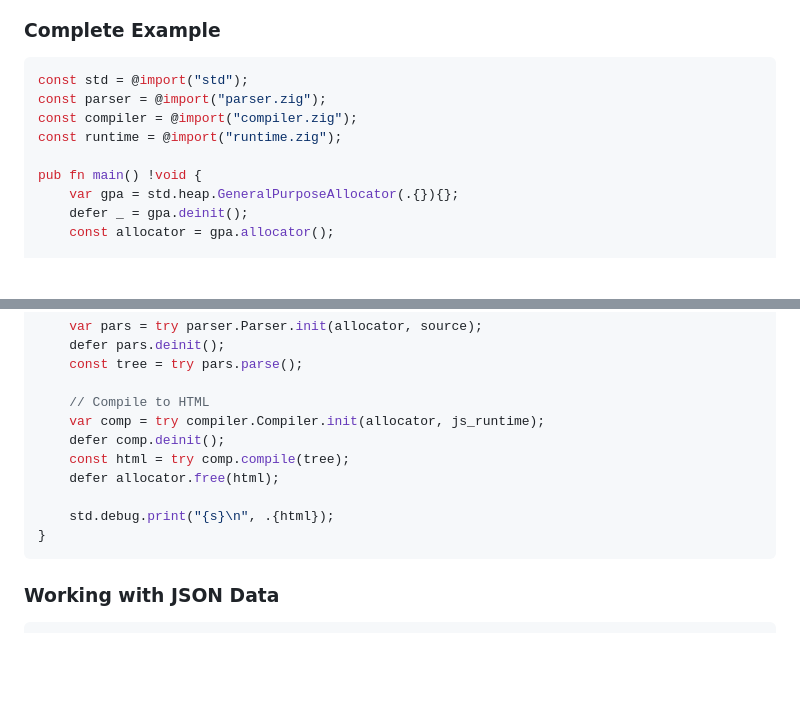
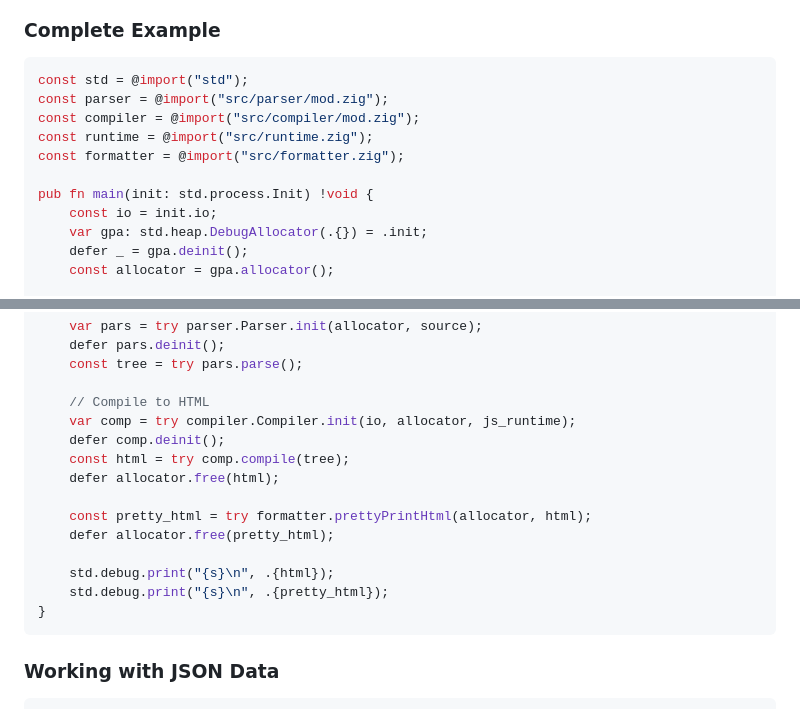
Before and after one commit to carlos-sweb/zig-pug, a Markdown page: README.md, 2 parts joined by grey strips. Drawn GitHub-style; blank space fills up the shorter version.

````diff
--- a/README.md
+++ b/README.md
@@ -648,12 +648,14 @@ html(lang="es")
 
 ```zig
 const std = @import("std");
-const parser = @import("parser.zig");
-const compiler = @import("compiler.zig");
-const runtime = @import("runtime.zig");
+const parser = @import("src/parser/mod.zig");
+const compiler = @import("src/compiler/mod.zig");
+const runtime = @import("src/runtime.zig");
+const formatter = @import("src/formatter.zig");
 
-pub fn main() !void {
-    var gpa = std.heap.GeneralPurposeAllocator(.{}){};
+pub fn main(init: std.process.Init) !void {
+    const io = init.io;
+    var gpa: std.heap.DebugAllocator(.{}) = .init;
     defer _ = gpa.deinit();
     const allocator = gpa.allocator();
 
@@ -680,12 +682,16 @@ pub fn main() !void {
     const tree = try pars.parse();
 
     // Compile to HTML
-    var comp = try compiler.Compiler.init(allocator, js_runtime);
+    var comp = try compiler.Compiler.init(io, allocator, js_runtime);
     defer comp.deinit();
     const html = try comp.compile(tree);
     defer allocator.free(html);
 
+    const pretty_html = try formatter.prettyPrintHtml(allocator, html);
+    defer allocator.free(pretty_html);
+
     std.debug.print("{s}\n", .{html});
+    std.debug.print("{s}\n", .{pretty_html});
 }
 ```
 
````
Also changed, not shown: README.es.md (+16 -10 lines).
